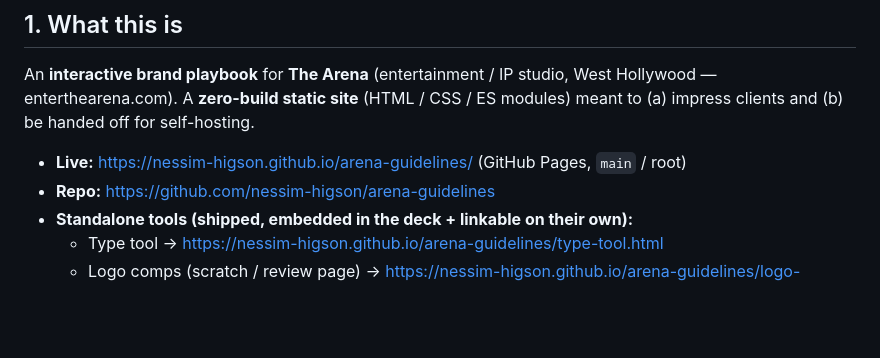
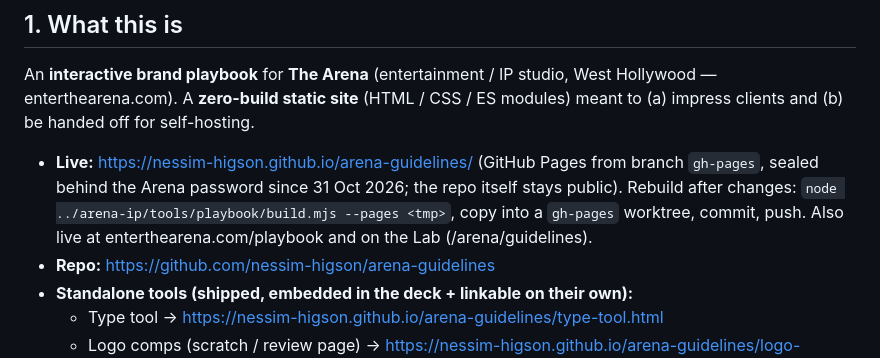
Before and after one commit to nessim-higson/arena-guidelines, a Markdown page: STATE.md, the part around the change. GitHub-like rendering; blank space fills up the shorter version.

Commit message:
STATE: Pages serves the sealed gh-pages build
Co-Authored-By: Claude Opus 5.5 <noreply@anthropic.com>

```diff
--- a/STATE.md
+++ b/STATE.md
@@ -9,7 +9,7 @@
 
 An **interactive brand playbook** for **The Arena** (entertainment / IP studio, West Hollywood — enterthearena.com). A **zero-build static site** (HTML / CSS / ES modules) meant to (a) impress clients and (b) be handed off for self-hosting.
 
-- **Live:** https://nessim-higson.github.io/arena-guidelines/ (GitHub Pages, `main` / root)
+- **Live:** https://nessim-higson.github.io/arena-guidelines/ (GitHub Pages from branch `gh-pages`, sealed behind the Arena password since 31 Oct 2026; the repo itself stays public). Rebuild after changes: `node ../arena-ip/tools/playbook/build.mjs --pages <tmp>`, copy into a `gh-pages` worktree, commit, push. Also live at enterthearena.com/playbook and on the Lab (/arena/guidelines).
 - **Repo:** https://github.com/nessim-higson/arena-guidelines
 - **Standalone tools (shipped, embedded in the deck + linkable on their own):**
   - Type tool → https://nessim-higson.github.io/arena-guidelines/type-tool.html
```
